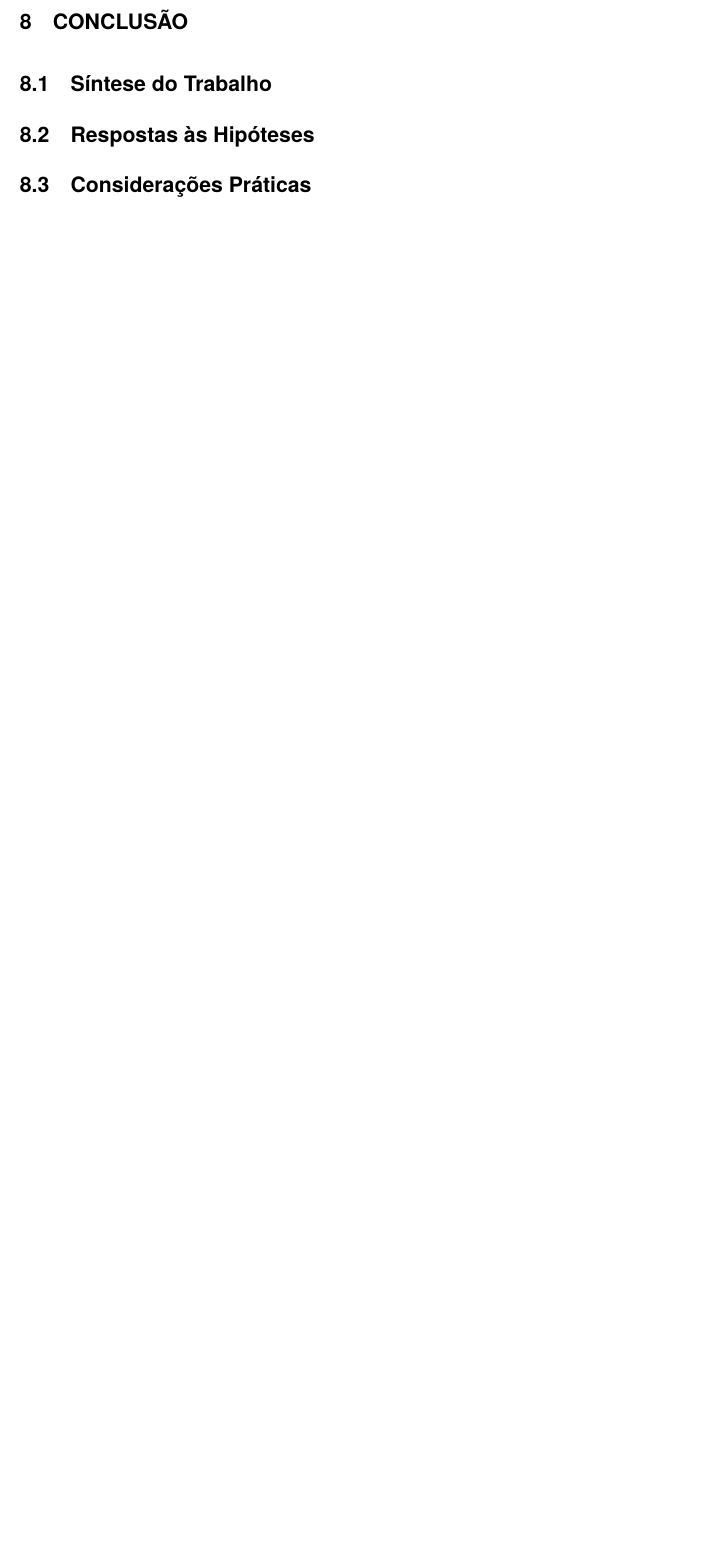
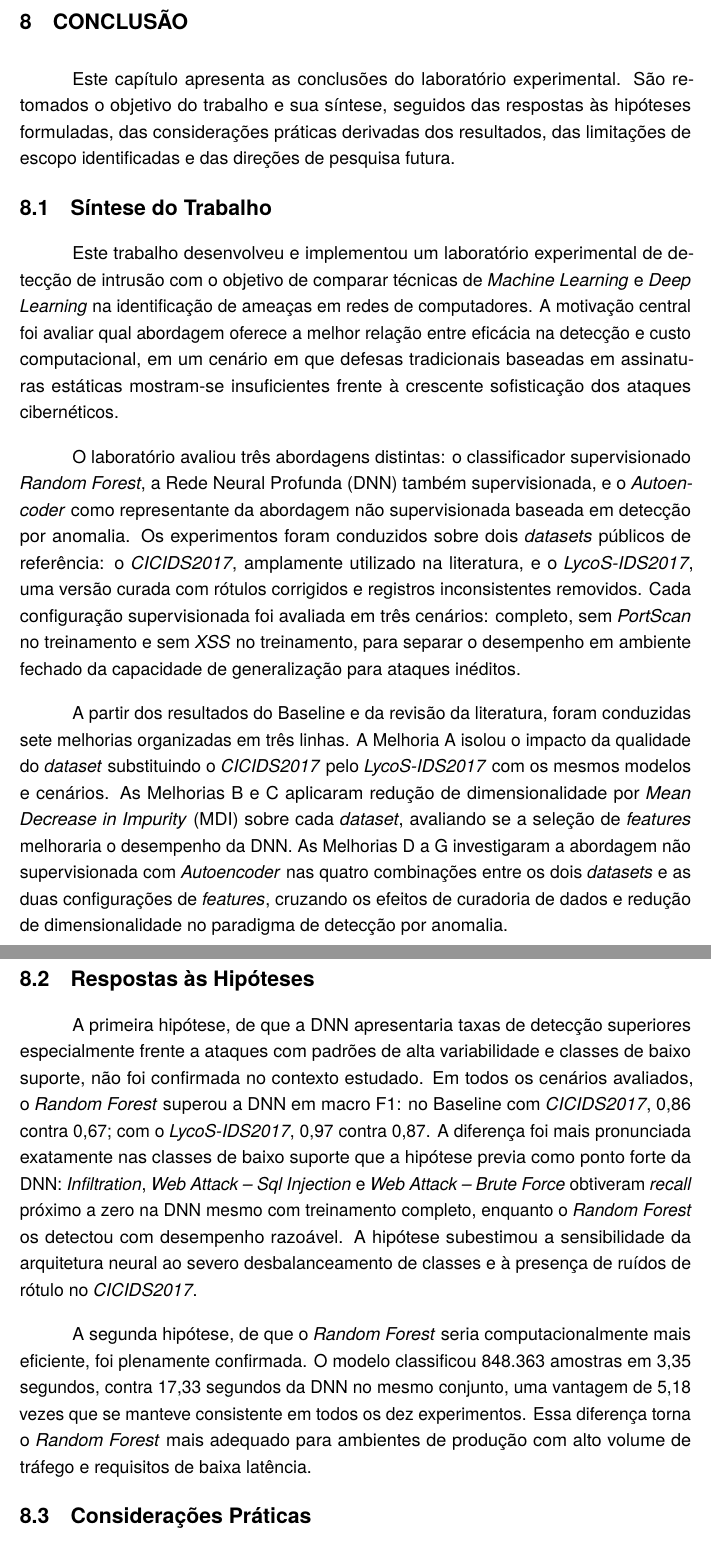
Before and after one commit to dubortoto/TCC, a LaTeX thesis (TCC - Laboratorio de Intrusão.tex, which reads chapters/cap8.tex): part of page 65 of 69 before the commit and two parts of pages 65 and 66 of 71 after it, the two joined at a grey line, cut so that both start at the same text, the shorter picture padded with empty space. Compiled offline with pdfLaTeX.

Commit message:
Conclusão finalizada

```diff
--- a/chapters/cap8.tex
+++ b/chapters/cap8.tex
@@ -1,26 +1,20 @@
 \chapter{CONCLUSÃO}
 
-% Parágrafo introdutório: resumir brevemente o que o capítulo apresenta
-% (síntese do trabalho, respostas às hipóteses, considerações práticas, limitações e trabalhos futuros)
+Este capítulo apresenta as conclusões do laboratório experimental. São retomados o objetivo do trabalho e sua síntese, seguidos das respostas às hipóteses formuladas, das considerações práticas derivadas dos resultados, das limitações de escopo identificadas e das direções de pesquisa futura.
 
 \section{Síntese do Trabalho}
 
-% Resumir em 2–3 parágrafos:
-% - o objetivo do laboratório e a motivação
-% - os modelos comparados (RF, DNN, Autoencoder) e os datasets (CICIDS2017, LycoS-IDS2017)
-% - as linhas de melhoria investigadas (A–G)
+Este trabalho desenvolveu e implementou um laboratório experimental de detecção de intrusão com o objetivo de comparar técnicas de \textit{Machine Learning} e \textit{Deep Learning} na identificação de ameaças em redes de computadores. A motivação central foi avaliar qual abordagem oferece a melhor relação entre eficácia na detecção e custo computacional, em um cenário em que defesas tradicionais baseadas em assinaturas estáticas mostram-se insuficientes frente à crescente sofisticação dos ataques cibernéticos.
+
+O laboratório avaliou três abordagens distintas: o classificador supervisionado \textit{Random Forest}, a Rede Neural Profunda (DNN) também supervisionada, e o \textit{Autoencoder} como representante da abordagem não supervisionada baseada em detecção por anomalia. Os experimentos foram conduzidos sobre dois \textit{datasets} públicos de referência: o \textit{CICIDS2017}, amplamente utilizado na literatura, e o \textit{LycoS-IDS2017}, uma versão curada com rótulos corrigidos e registros inconsistentes removidos. Cada configuração supervisionada foi avaliada em três cenários: completo, sem \textit{PortScan} no treinamento e sem \textit{XSS} no treinamento, para separar o desempenho em ambiente fechado da capacidade de generalização para ataques inéditos.
+
+A partir dos resultados do Baseline e da revisão da literatura, foram conduzidas sete melhorias organizadas em três linhas. A Melhoria A isolou o impacto da qualidade do \textit{dataset} substituindo o \textit{CICIDS2017} pelo \textit{LycoS-IDS2017} com os mesmos modelos e cenários. As Melhorias B e C aplicaram redução de dimensionalidade por \textit{Mean Decrease in Impurity} (MDI) sobre cada \textit{dataset}, avaliando se a seleção de \textit{features} melhoraria o desempenho da DNN. As Melhorias D a G investigaram a abordagem não supervisionada com \textit{Autoencoder} nas quatro combinações entre os dois \textit{datasets} e as duas configurações de \textit{features}, cruzando os efeitos de curadoria de dados e redução de dimensionalidade no paradigma de detecção por anomalia.
 
 \section{Respostas às Hipóteses}
 
-% Retomar as hipóteses do Capítulo 1 e responder explicitamente se foram confirmadas ou refutadas.
-%
-% Hipótese 1 (DL superior em ataques complexos e classes de baixo suporte):
-% — REFUTADA no contexto estudado: o RF superou a DNN em todos os cenários,
-%   incluindo classes raras. A DNN melhorou com o LycoS-IDS2017, mas nunca
-%   igualou o RF em macro F1.
-%
-% Hipótese 2 (RF mais eficiente computacionalmente):
-% — CONFIRMADA: o RF foi 5 a 6 vezes mais rápido na inferência em todos os cenários.
+A primeira hipótese, de que a DNN apresentaria taxas de detecção superiores especialmente frente a ataques com padrões de alta variabilidade e classes de baixo suporte, não foi confirmada no contexto estudado. Em todos os cenários avaliados, o \textit{Random Forest} superou a DNN em macro F1: no Baseline com \textit{CICIDS2017}, 0,86 contra 0,67; com o \textit{LycoS-IDS2017}, 0,97 contra 0,87. A diferença foi mais pronunciada exatamente nas classes de baixo suporte que a hipótese previa como ponto forte da DNN: \textit{Infiltration}, \textit{Web Attack -- Sql Injection} e \textit{Web Attack -- Brute Force} obtiveram \textit{recall} próximo a zero na DNN mesmo com treinamento completo, enquanto o \textit{Random Forest} os detectou com desempenho razoável. A hipótese subestimou a sensibilidade da arquitetura neural ao severo desbalanceamento de classes e à presença de ruídos de rótulo no \textit{CICIDS2017}.
+
+A segunda hipótese, de que o \textit{Random Forest} seria computacionalmente mais eficiente, foi plenamente confirmada. O modelo classificou 848.363 amostras em 3,35 segundos, contra 17,33 segundos da DNN no mesmo conjunto, uma vantagem de 5,18 vezes que se manteve consistente em todos os dez experimentos. Essa diferença torna o \textit{Random Forest} mais adequado para ambientes de produção com alto volume de tráfego e requisitos de baixa latência.
 
 \section{Considerações Práticas}
 
```
Also changed, not shown: chapters/cap8.tex (2 more changed lines).
